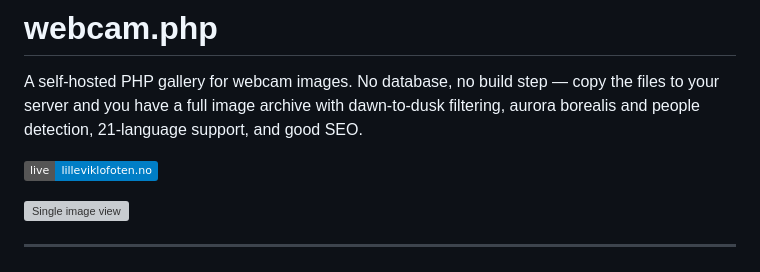
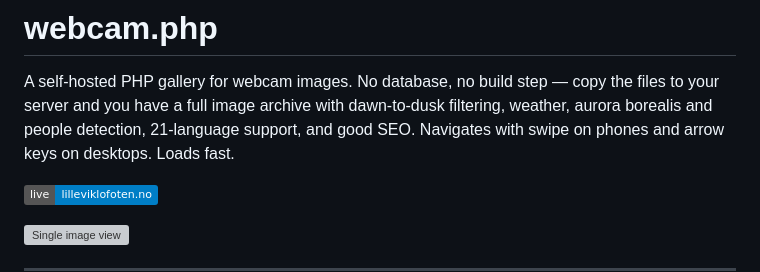
Before and after one commit to cloveras/webcam, a Markdown page: README.md, the part around the change. GitHub-like rendering; badges without logos; grey boxes are pictures that could not be loaded.

Commit message:
README: mention weather, performance, and navigation in intro
Co-Authored-By: Claude Sonnet 4.6 <noreply@anthropic.com>

```diff
--- a/README.md
+++ b/README.md
@@ -2,8 +2,9 @@
 
 A self-hosted PHP gallery for webcam images. No database, no build step —
 copy the files to your server and you have a full image archive with
-dawn-to-dusk filtering, aurora borealis and people detection, 21-language
-support, and good SEO.
+dawn-to-dusk filtering, weather, aurora borealis and people detection,
+21-language support, and good SEO. Navigates with swipe on phones and
+arrow keys on desktops. Loads fast.
 
 [![Live demo](https://img.shields.io/badge/live-lilleviklofoten.no-blue)](https://lilleviklofoten.no/webcam/)
 
```
